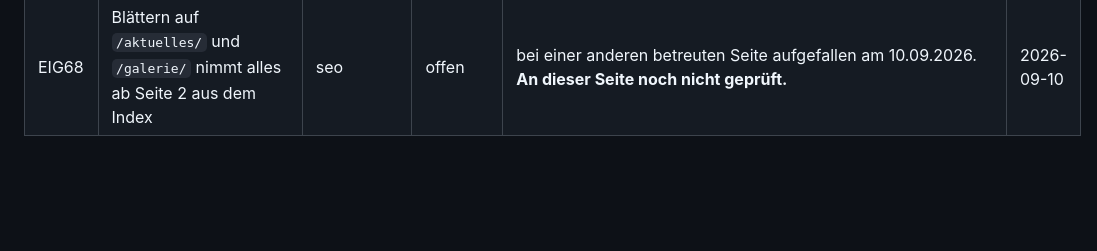
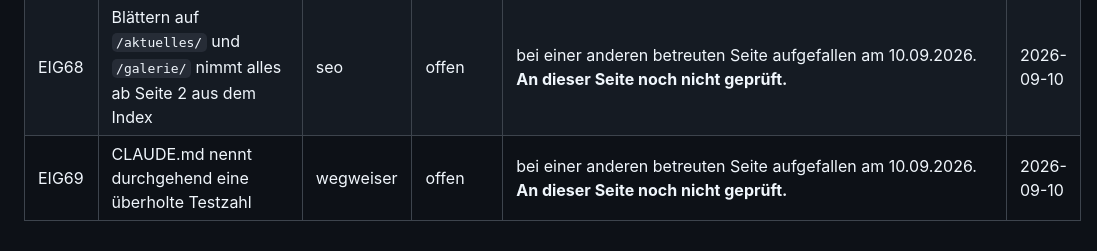
Before and after one commit to BastianScherzinger/wvm-it, a Markdown page: doku/80-AUFGABEN.md, the part around the change. GitHub-like rendering; blank space fills up the shorter version.

Commit message:
Doku: eigener Punkt EIG69 eingetragen
Durchgeführt über Webagentur Scherzinger Overview.

```diff
--- a/doku/80-AUFGABEN.md
+++ b/doku/80-AUFGABEN.md
@@ -276,4 +276,5 @@ und rendert, sobald das Feld gefüllt ist.
 | EIG66 | Der Startbefehl steht dreimal, zwei Fassungen ohne `migrate` und `collectstatic | technik | offen | bei einer anderen betreuten Seite aufgefallen am 08.09.2026. **An dieser Seite noch nicht geprüft.** | 2026-09-08 |
 | EIG67 | Zwei Öffnungszeiten für denselben Betrieb: Schema schließt um 20 Uhr, der Text ist „durchgehend erreichbar" | inhalte | offen | bei einer anderen betreuten Seite aufgefallen am 10.09.2026. **An dieser Seite noch nicht geprüft.** | 2026-09-10 |
 | EIG68 | Blättern auf `/aktuelles/` und `/galerie/` nimmt alles ab Seite 2 aus dem Index | seo | offen | bei einer anderen betreuten Seite aufgefallen am 10.09.2026. **An dieser Seite noch nicht geprüft.** | 2026-09-10 |
+| EIG69 | CLAUDE.md nennt durchgehend eine überholte Testzahl | wegweiser | offen | bei einer anderen betreuten Seite aufgefallen am 10.09.2026. **An dieser Seite noch nicht geprüft.** | 2026-09-10 |
 <!-- eigenepunkte:ende -->
```
